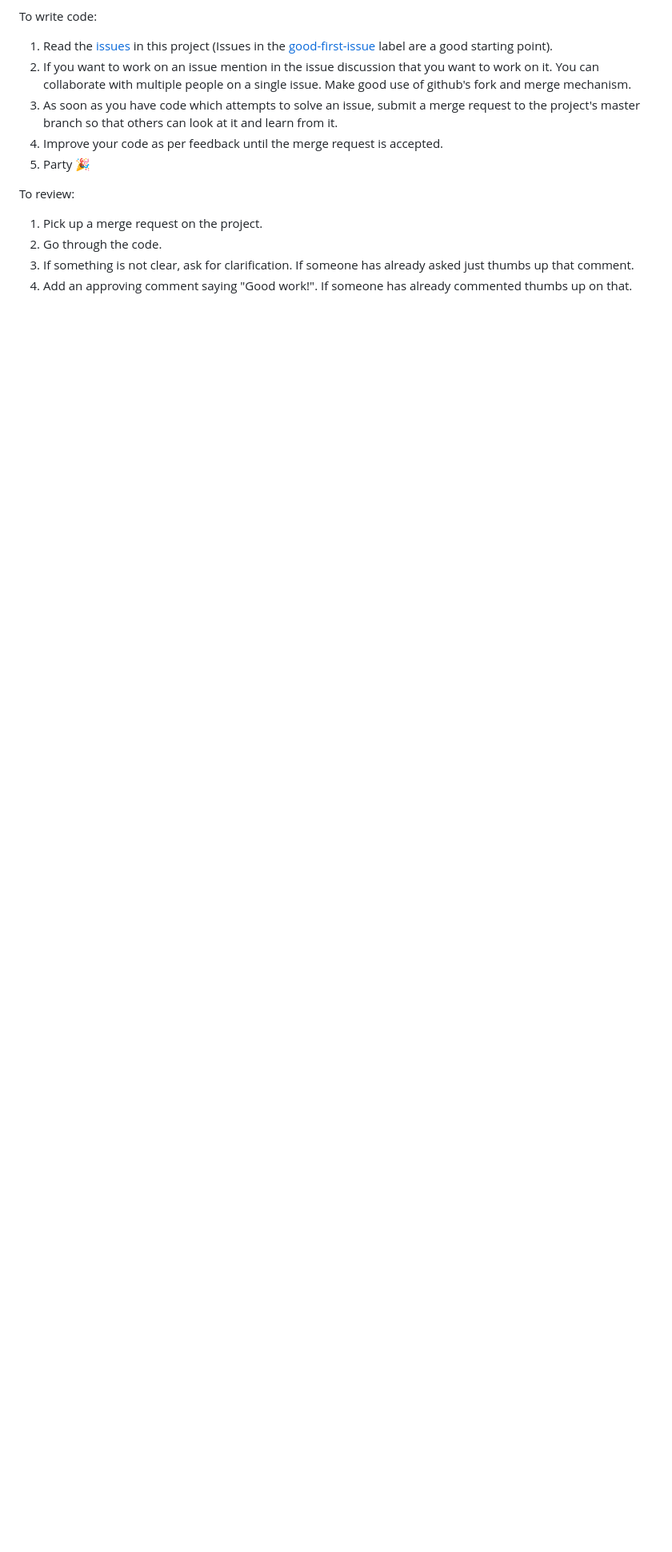
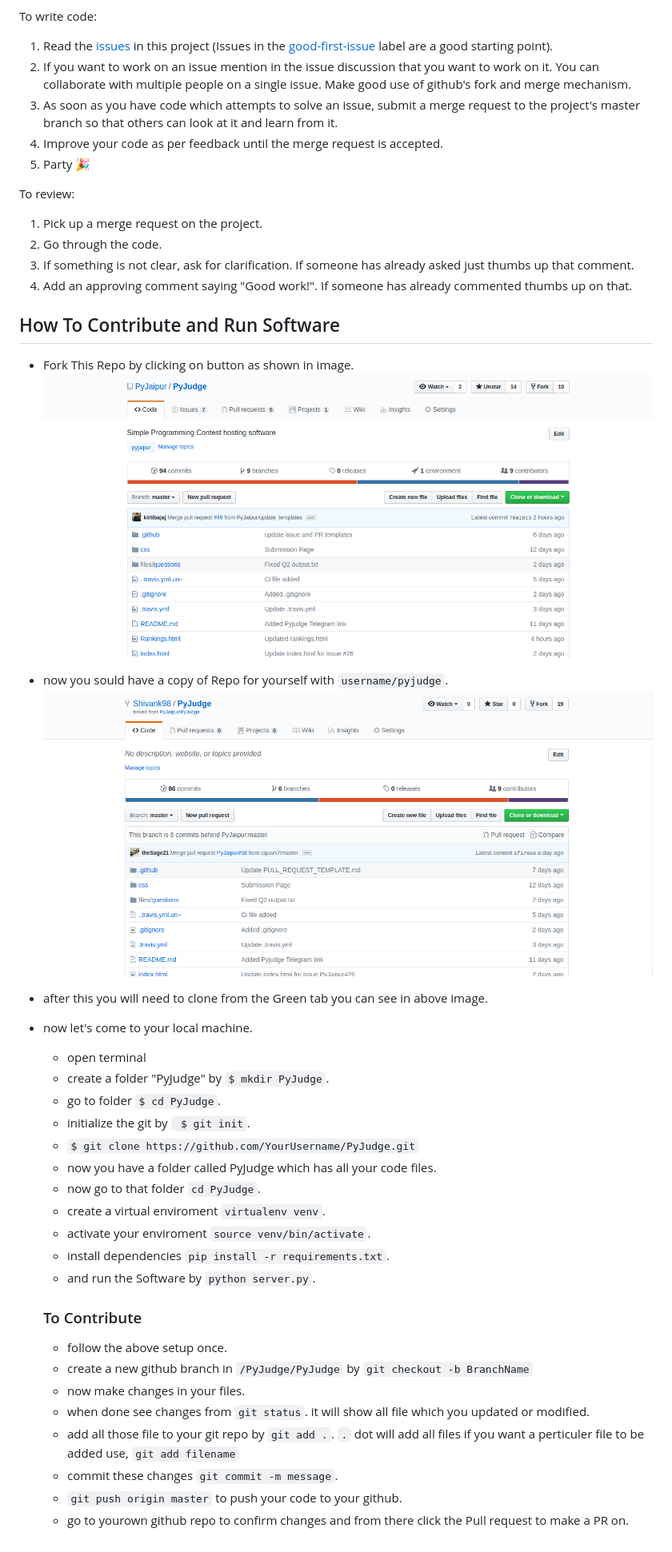
Before and after one commit to PyJaipur/PyJudge, a Markdown page: README.md, the part around the change. Shown: that part at 80% size. Rendered like a GitHub page; pictures changed too: screenshots/1.png (added), screenshots/2.png (added); blank space fills up the shorter version.

Commit message:
update readme for #65

```diff
--- a/README.md
+++ b/README.md
@@ -77,3 +77,35 @@ To review:
 2. Go through the code.
 3. If something is not clear, ask for clarification. If someone has already asked just thumbs up that comment.
 4. Add an approving comment saying "Good work!". If someone has already commented thumbs up on that.
+
+## How To Contribute and Run Software
+* Fork This Repo by clicking on button as shown in image.
+![Fork](screenshots/1.png)
+
+* now you sould have a copy of Repo for yourself with `username/pyjudge`.
+![Clone](screenshots/2.png)
+
+* after this you will need to clone from the Green tab you can see in above image.
+
+* now let's come to your local machine.
+    * open terminal
+    * create a folder "PyJudge" by `$ mkdir PyJudge`.
+    * go to folder `$ cd PyJudge`.
+    * initialize the git by ` $ git init`.
+    * `$ git clone https://github.com/YourUsername/PyJudge.git`
+    * now you have a folder called PyJudge which has all your code files.
+    * now go to that folder `cd PyJudge`.
+    * create a virtual enviroment `virtualenv venv`.
+    * activate your enviroment `source venv/bin/activate`.
+    * install dependencies `pip install -r requirements.txt`.
+    * and run the Software by `python server.py`.
+
+    ### To Contribute
+    * follow the above setup once.
+    *  create a new github branch in `/PyJudge/PyJudge` by `git checkout -b BranchName`
+    * now make changes in your files.
+    * when done see changes from `git status`. it will show all file which you updated or modified.
+    * add all those file to your git repo by `git add .`. `.` dot will add all files if you want a perticuler file to be added use, `git add filename`
+    * commit these changes `git commit -m message`.
+    * `git push origin master` to push your code to your github.
+    * go to yourown github repo to confirm changes and from there click the Pull request to make a PR on.
```
Also changed, not shown: 3 other files.
